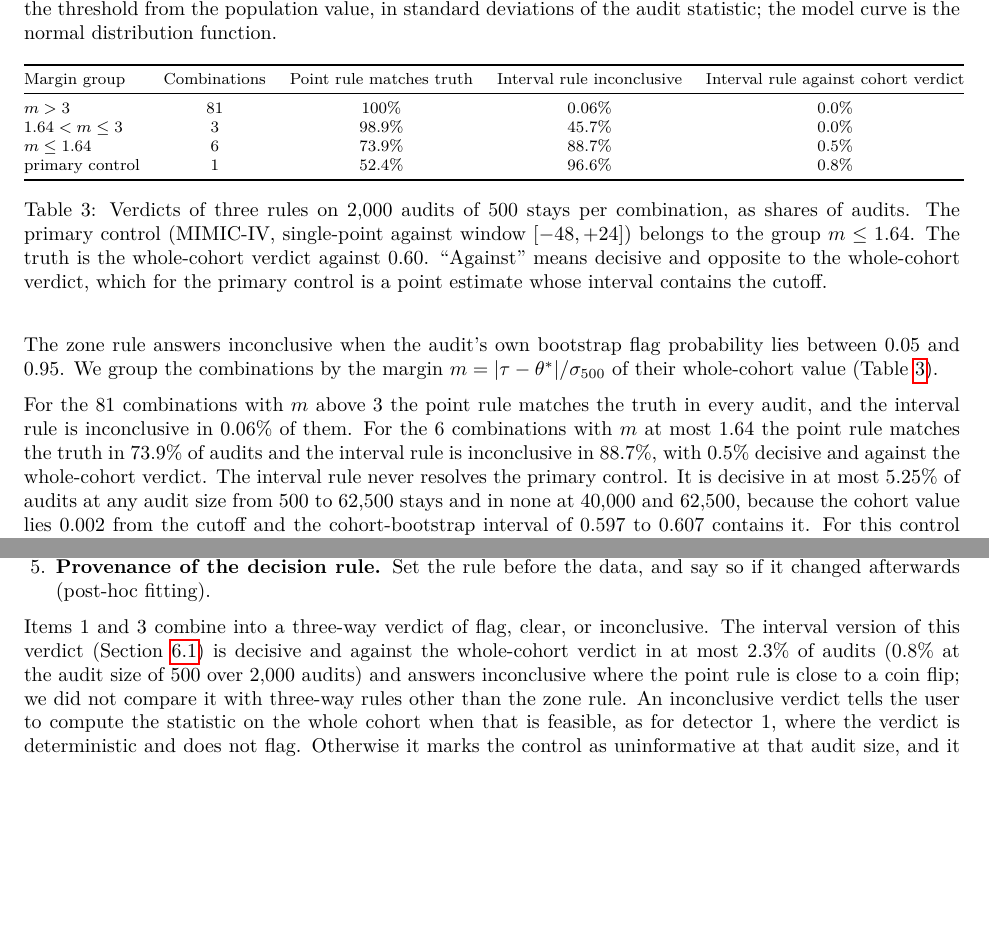
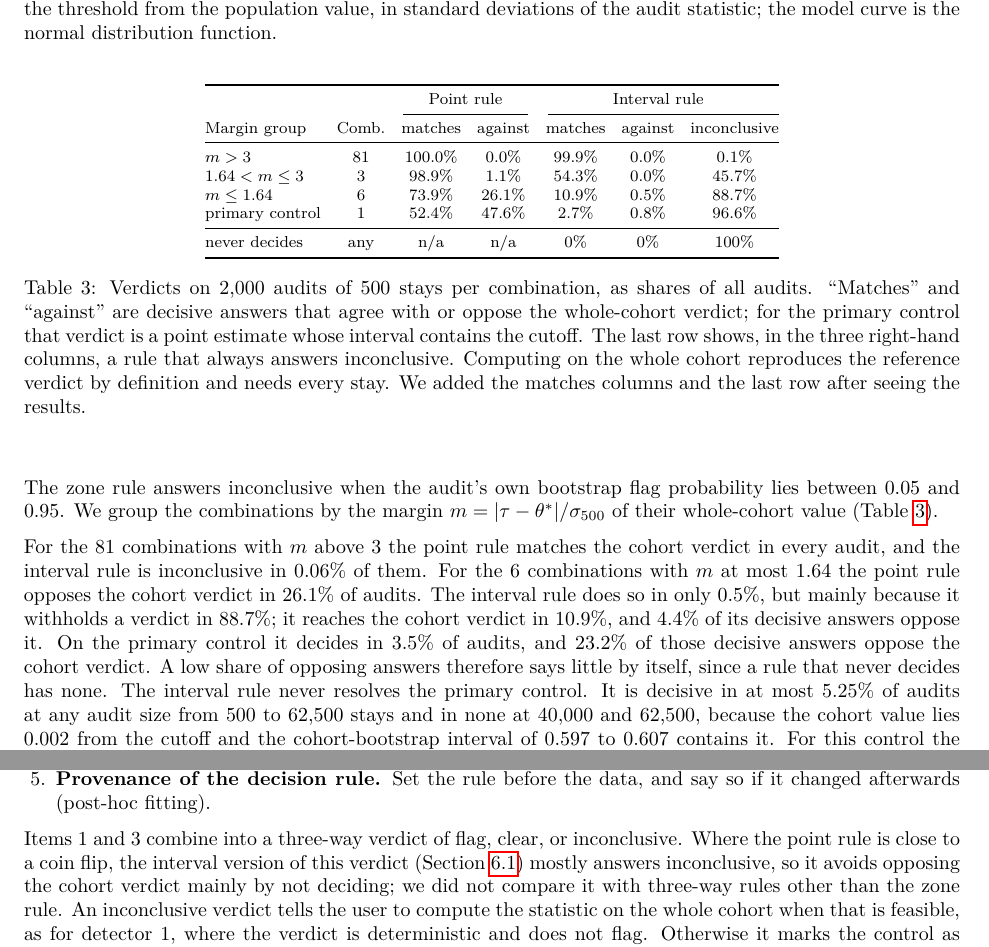
Before and after one commit to Nikhilodeon1/reboot, a LaTeX paper (v2/paper/main.tex): two parts of pages 9 and 10 of 30, joined at a grey line, cut so that both start at the same text, the shorter picture padded with empty space. Compiled offline with pdfLaTeX.

Commit message:
v2: verdict-rule baselines and decisive-correct shares (E18b)
Co-Authored-By: Claude Sonnet 5.5 <noreply@anthropic.com>

```diff
--- a/v2/paper/main.tex
+++ b/v2/paper/main.tex
@@ -207,22 +207,26 @@ This result does not establish that the two sepsis operationalizations are clini
 A rule that can answer inconclusive is the obvious alternative to the shipped point rule. We compare three rules on 500-stay audits of detector 1's statistic, using all 45 pairs of the ten operationalizations of Sepsis-3 on each database (90 combinations) and taking the whole-cohort verdict as the truth. The point rule flags when the audit kappa is below 0.60. The interval rule flags when the upper end of an approximate 95\% interval for kappa is below 0.60, clears when the lower end is above it, and answers inconclusive otherwise. The zone rule answers inconclusive when the audit's own bootstrap flag probability lies between 0.05 and 0.95. We group the combinations by the margin $m=|\tau-\theta^\ast|/\sigma_{500}$ of their whole-cohort value (Table~\ref{tab:rules}).
 
 \begin{table}[t]
-\centering\footnotesize
-\begin{tabular}{@{}lcccc@{}}
+\centering\footnotesize\setlength{\tabcolsep}{4pt}
+\begin{tabular}{@{}lcccccc@{}}
 \toprule
-Margin group & Combinations & Point rule matches truth & Interval rule inconclusive & Interval rule against cohort verdict\\
+ & & \multicolumn{2}{c}{Point rule} & \multicolumn{3}{c}{Interval rule}\\
+\cmidrule(lr){3-4}\cmidrule(l){5-7}
+Margin group & Comb. & matches & against & matches & against & inconclusive\\
 \midrule
-$m>3$ & 81 & 100\% & 0.06\% & 0.0\%\\
-$1.64<m\le 3$ & 3 & 98.9\% & 45.7\% & 0.0\%\\
-$m\le 1.64$ & 6 & 73.9\% & 88.7\% & 0.5\%\\
-primary control & 1 & 52.4\% & 96.6\% & 0.8\%\\
+$m>3$ & 81 & 100.0\% & 0.0\% & 99.9\% & 0.0\% & 0.1\%\\
+$1.64<m\le 3$ & 3 & 98.9\% & 1.1\% & 54.3\% & 0.0\% & 45.7\%\\
+$m\le 1.64$ & 6 & 73.9\% & 26.1\% & 10.9\% & 0.5\% & 88.7\%\\
+primary control & 1 & 52.4\% & 47.6\% & 2.7\% & 0.8\% & 96.6\%\\
+\midrule
+never decides & any & n/a & n/a & 0\% & 0\% & 100\%\\
 \bottomrule
 \end{tabular}
-\caption{Verdicts of three rules on 2,000 audits of 500 stays per combination, as shares of audits. The primary control (MIMIC-IV, single-point against window $[-48,+24]$) belongs to the group $m\le 1.64$. The truth is the whole-cohort verdict against 0.60. ``Against'' means decisive and opposite to the whole-cohort verdict, which for the primary control is a point estimate whose interval contains the cutoff.}
+\caption{Verdicts on 2,000 audits of 500 stays per combination, as shares of all audits. ``Matches'' and ``against'' are decisive answers that agree with or oppose the whole-cohort verdict; for the primary control that verdict is a point estimate whose interval contains the cutoff. The last row shows, in the three right-hand columns, a rule that always answers inconclusive. Computing on the whole cohort reproduces the reference verdict by definition and needs every stay. We added the matches columns and the last row after seeing the results.}
 \label{tab:rules}
 \end{table}
 
-For the 81 combinations with $m$ above 3 the point rule matches the truth in every audit, and the interval rule is inconclusive in 0.06\% of them. For the 6 combinations with $m$ at most 1.64 the point rule matches the truth in 73.9\% of audits and the interval rule is inconclusive in 88.7\%, with 0.5\% decisive and against the whole-cohort verdict. The interval rule never resolves the primary control. It is decisive in at most 5.25\% of audits at any audit size from 500 to 62,500 stays and in none at 40,000 and 62,500, because the cohort value lies 0.002 from the cutoff and the cohort-bootstrap interval of 0.597 to 0.607 contains it. For this control the side of 0.60 on which the truth lies has no answer at any audit size, and the whole-cohort verdict (0.602, clear) rests on a point estimate. A user who receives \emph{inconclusive} should treat the control as uninformative, and a control that sits on its threshold should be replaced (Section~\ref{sec:standard}). Coverage checks of the approximate interval against a bootstrap, and the zone rule, which gives a similar picture, are in Appendix~\ref{apd:rules}.
+For the 81 combinations with $m$ above 3 the point rule matches the cohort verdict in every audit, and the interval rule is inconclusive in 0.06\% of them. For the 6 combinations with $m$ at most 1.64 the point rule opposes the cohort verdict in 26.1\% of audits. The interval rule does so in only 0.5\%, but mainly because it withholds a verdict in 88.7\%; it reaches the cohort verdict in 10.9\%, and 4.4\% of its decisive answers oppose it. On the primary control it decides in 3.5\% of audits, and 23.2\% of those decisive answers oppose the cohort verdict. A low share of opposing answers therefore says little by itself, since a rule that never decides has none. The interval rule never resolves the primary control. It is decisive in at most 5.25\% of audits at any audit size from 500 to 62,500 stays and in none at 40,000 and 62,500, because the cohort value lies 0.002 from the cutoff and the cohort-bootstrap interval of 0.597 to 0.607 contains it. For this control the side of 0.60 on which the truth lies has no answer at any audit size, and the whole-cohort verdict (0.602, clear) rests on a point estimate. A user who receives \emph{inconclusive} should treat the control as uninformative, and a control that sits on its threshold should be replaced (Section~\ref{sec:standard}). Coverage checks of the approximate interval against a bootstrap, and the zone rule, which gives a similar picture, are in Appendix~\ref{apd:rules}.
 
 \subsection{How special is the coincidence}
 
@@ -245,7 +249,7 @@ The cases in this audit motivate five proposed reporting items intended to make
   \item \textbf{A null rate and a nuisance control.} Run independent replicates of the no-effect comparison, and a control that holds the diagnostic's nuisance variables, such as corpus size, apart from the confound (Appendix~\ref{sec:detector2}). This item asks for two things that we found together.
   \item \textbf{Provenance of the decision rule.} Set the rule before the data, and say so if it changed afterwards (post-hoc fitting).
 \end{enumerate}
-Items 1 and 3 combine into a three-way verdict of flag, clear, or inconclusive. The interval version of this verdict (Section~\ref{sec:rules}) is decisive and against the whole-cohort verdict in at most 2.3\% of audits (0.8\% at the audit size of 500 over 2,000 audits) and answers inconclusive where the point rule is close to a coin flip; we did not compare it with three-way rules other than the zone rule. An inconclusive verdict tells the user to compute the statistic on the whole cohort when that is feasible, as for detector 1, where the verdict is deterministic and does not flag. Otherwise it marks the control as uninformative at that audit size, and it does not say on which side of the threshold the truth lies.
+Items 1 and 3 combine into a three-way verdict of flag, clear, or inconclusive. Where the point rule is close to a coin flip, the interval version of this verdict (Section~\ref{sec:rules}) mostly answers inconclusive, so it avoids opposing the cohort verdict mainly by not deciding; we did not compare it with three-way rules other than the zone rule. An inconclusive verdict tells the user to compute the statistic on the whole cohort when that is feasible, as for detector 1, where the verdict is deterministic and does not flag. Otherwise it marks the control as uninformative at that audit size, and it does not say on which side of the threshold the truth lies.
 
 \section{Limitations}
 \label{sec:limits}
```
Also changed, not shown: v2/LEDGER_V2.md (+1 -0 lines), v2/paper/main.pdf, v2/paper/main.tex (8 more changed lines), 1 other file.
